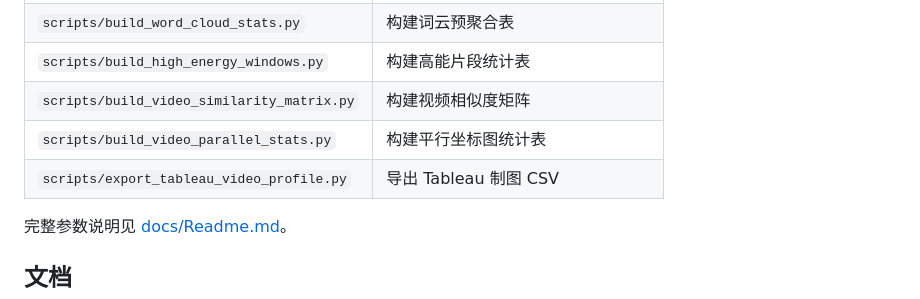
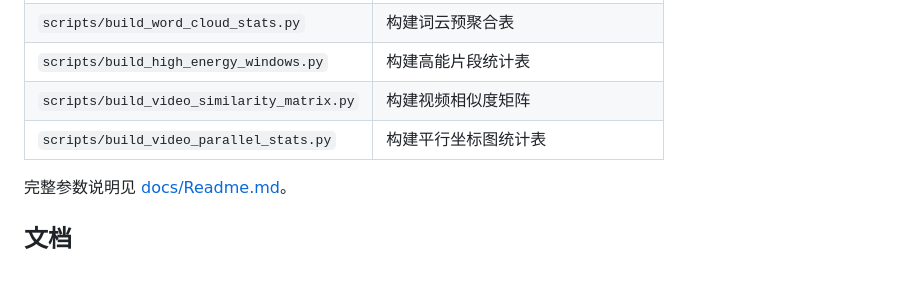
Before and after one commit to RC-0721/bilibili_danmaku_data_visualization, a Markdown page: README.md, the part around the change. Drawn GitHub-style; blank space fills up the shorter version.

```diff
--- a/README.md
+++ b/README.md
@@ -97,7 +97,6 @@ http://127.0.0.1:8000
 | `scripts/build_high_energy_windows.py` | 构建高能片段统计表 |
 | `scripts/build_video_similarity_matrix.py` | 构建视频相似度矩阵 |
 | `scripts/build_video_parallel_stats.py` | 构建平行坐标图统计表 |
-| `scripts/export_tableau_video_profile.py` | 导出 Tableau 制图 CSV |
 
 完整参数说明见 [docs/Readme.md](docs/Readme.md)。
 
```
